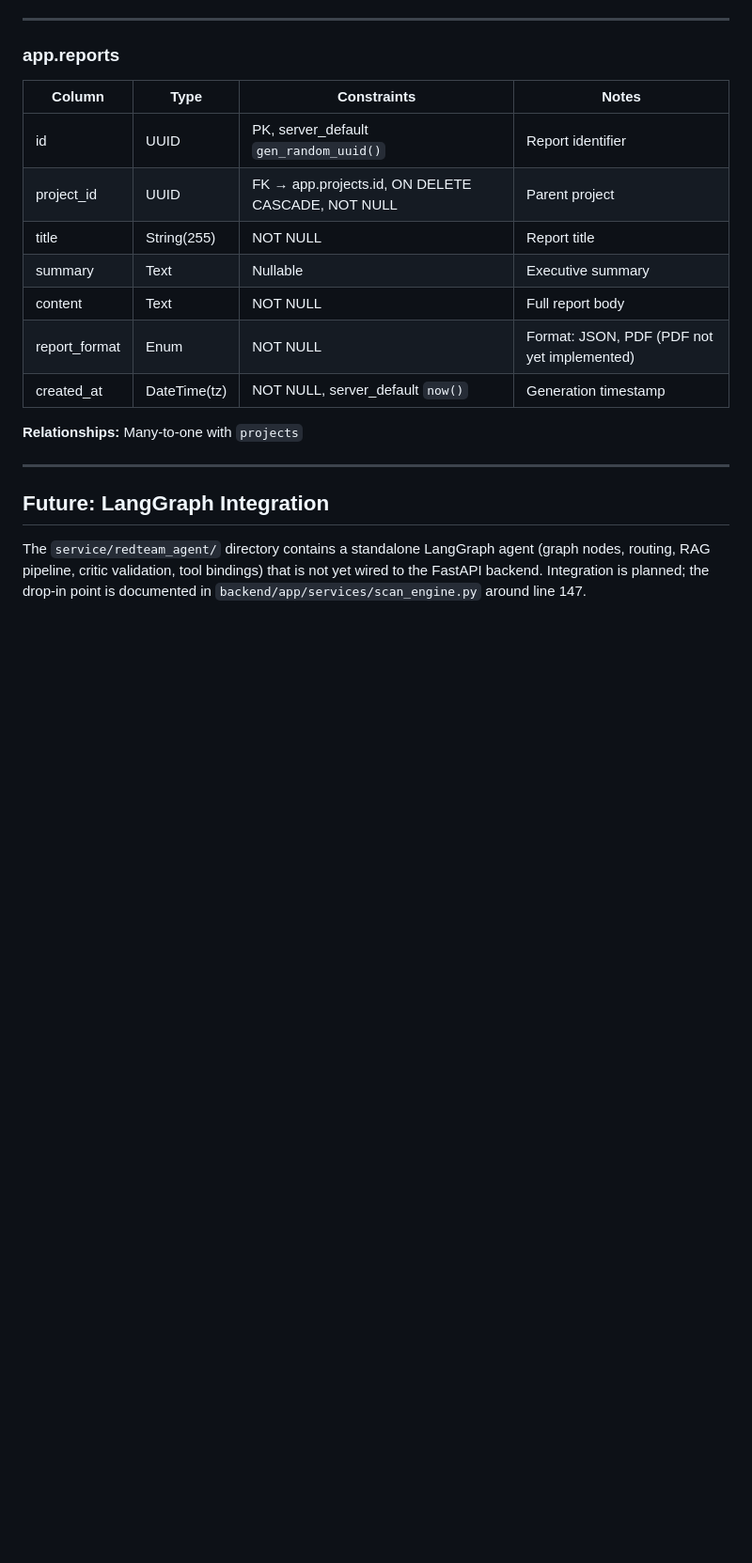
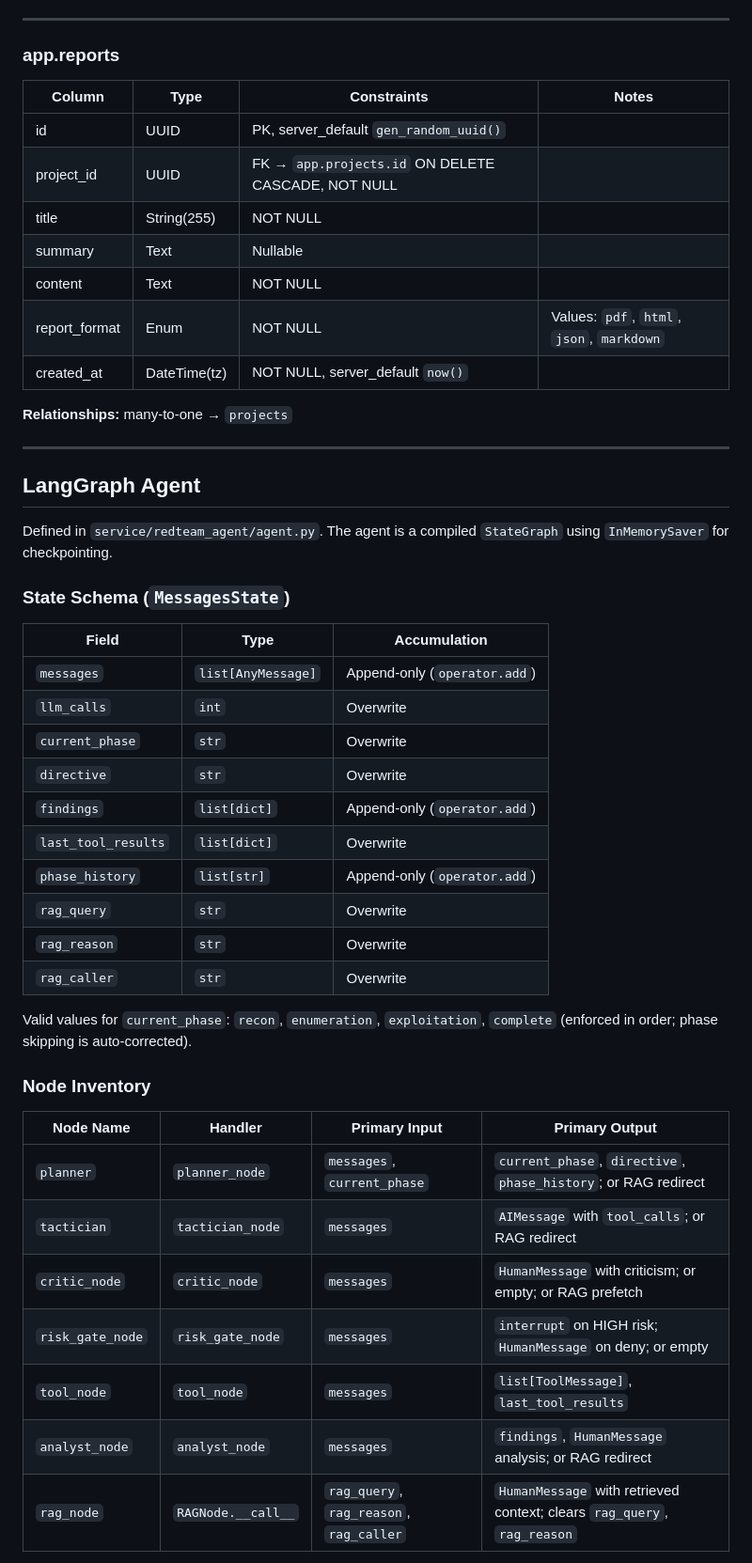
Before and after one commit to FalsedeerX/AI-RedTeam, a Markdown page: doc/reference.md, the part around one of its changes. Shown at 94% size. GitHub-like rendering; blank space fills up the shorter version.

```diff
--- a/doc/reference.md
+++ b/doc/reference.md
@@ -212,19 +230,49 @@ All tables reside in the `app` schema (configurable via `DB_SCHEMA`). Timestamps
 ### app.reports
 
 | Column | Type | Constraints | Notes |
-|--------|------|-----------|-------|
-| id | UUID | PK, server_default `gen_random_uuid()` | Report identifier |
-| project_id | UUID | FK → app.projects.id, ON DELETE CASCADE, NOT NULL | Parent project |
-| title | String(255) | NOT NULL | Report title |
-| summary | Text | Nullable | Executive summary |
-| content | Text | NOT NULL | Full report body |
-| report_format | Enum | NOT NULL | Format: JSON, PDF (PDF not yet implemented) |
-| created_at | DateTime(tz) | NOT NULL, server_default `now()` | Generation timestamp |
+|--------|------|-------------|-------|
+| id | UUID | PK, server_default `gen_random_uuid()` | |
+| project_id | UUID | FK → `app.projects.id` ON DELETE CASCADE, NOT NULL | |
+| title | String(255) | NOT NULL | |
+| summary | Text | Nullable | |
+| content | Text | NOT NULL | |
+| report_format | Enum | NOT NULL | Values: `pdf`, `html`, `json`, `markdown` |
+| created_at | DateTime(tz) | NOT NULL, server_default `now()` | |
 
-**Relationships:** Many-to-one with `projects`
+**Relationships:** many-to-one → `projects`
 
 ---
 
-## Future: LangGraph Integration
+## LangGraph Agent
 
-The `service/redteam_agent/` directory contains a standalone LangGraph agent (graph nodes, routing, RAG pipeline, critic validation, tool bindings) that is not yet wired to the FastAPI backend. Integration is planned; the drop-in point is documented in `backend/app/services/scan_engine.py` around line 147.
+Defined in `service/redteam_agent/agent.py`. The agent is a compiled `StateGraph` using `InMemorySaver` for checkpointing.
+
+### State Schema (`MessagesState`)
+
+| Field | Type | Accumulation |
+|-------|------|--------------|
+| `messages` | `list[AnyMessage]` | Append-only (`operator.add`) |
+| `llm_calls` | `int` | Overwrite |
+| `current_phase` | `str` | Overwrite |
+| `directive` | `str` | Overwrite |
+| `findings` | `list[dict]` | Append-only (`operator.add`) |
+| `last_tool_results` | `list[dict]` | Overwrite |
+| `phase_history` | `list[str]` | Append-only (`operator.add`) |
+| `rag_query` | `str` | Overwrite |
+| `rag_reason` | `str` | Overwrite |
+| `rag_caller` | `str` | Overwrite |
+
+Valid values for `current_phase`: `recon`, `enumeration`, `exploitation`, `complete` (enforced in order; phase skipping is auto-corrected).
+
+### Node Inventory
+
+| Node Name | Handler | Primary Input | Primary Output |
+|-----------|---------|---------------|----------------|
+| `planner` | `planner_node` | `messages`, `current_phase` | `current_phase`, `directive`, `phase_history`; or RAG redirect |
+| `tactician` | `tactician_node` | `messages` | `AIMessage` with `tool_calls`; or RAG redirect |
+| `critic_node` | `critic_node` | `messages` | `HumanMessage` with criticism; or empty; or RAG prefetch |
+| `risk_gate_node` | `risk_gate_node` | `messages` | `interrupt` on HIGH risk; `HumanMessage` on deny; or empty |
+| `tool_node` | `tool_node` | `messages` | `list[ToolMessage]`, `last_tool_results` |
+| `analyst_node` | `analyst_node` | `messages` | `findings`, `HumanMessage` analysis; or RAG redirect |
+| `rag_node` | `RAGNode.__call__` | `rag_query`, `rag_reason`, `rag_caller` | `HumanMessage` with retrieved context; clears `rag_query`, `rag_reason` |
+
```
Also changed, not shown: other parts of doc/reference.md (+160 -94 lines).
